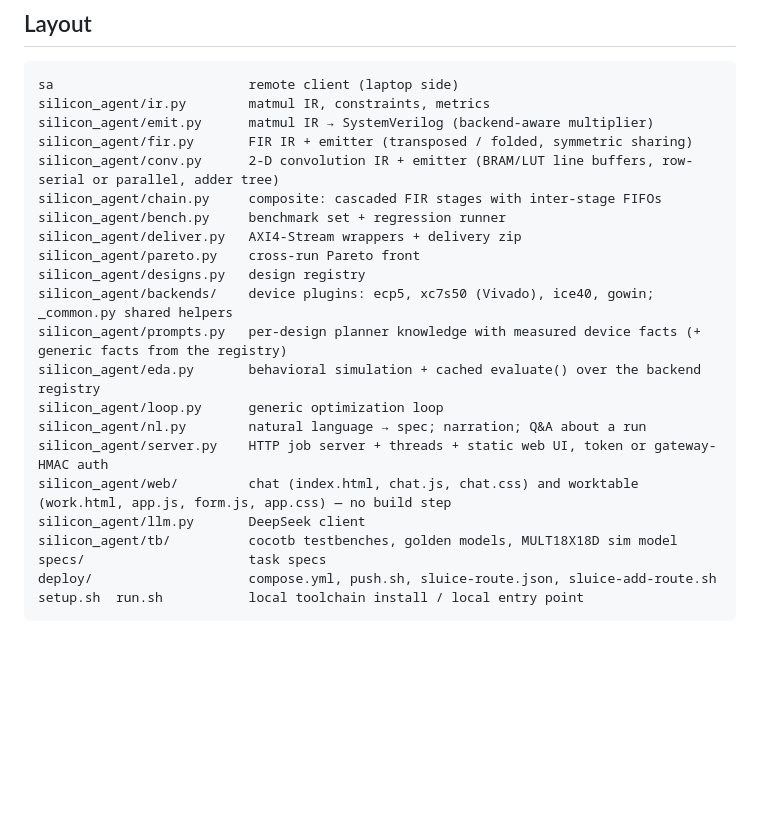
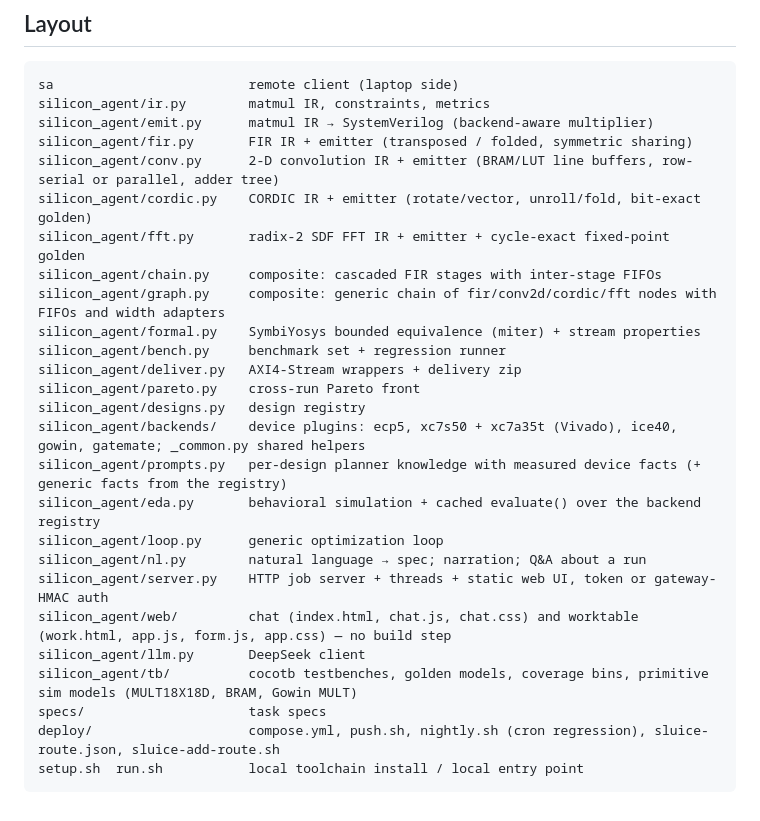
Before and after one commit to Last-emo-boy/SILVOLUTION, a Markdown page: README.md, the part around one of its changes. Rendered like a GitHub page; blank space fills up the shorter version.

````diff
--- a/README.md
+++ b/README.md
@@ -335,12 +354,16 @@ silicon_agent/ir.py        matmul IR, constraints, metrics
 silicon_agent/emit.py      matmul IR → SystemVerilog (backend-aware multiplier)
 silicon_agent/fir.py       FIR IR + emitter (transposed / folded, symmetric sharing)
 silicon_agent/conv.py      2-D convolution IR + emitter (BRAM/LUT line buffers, row-serial or parallel, adder tree)
+silicon_agent/cordic.py    CORDIC IR + emitter (rotate/vector, unroll/fold, bit-exact golden)
+silicon_agent/fft.py       radix-2 SDF FFT IR + emitter + cycle-exact fixed-point golden
 silicon_agent/chain.py     composite: cascaded FIR stages with inter-stage FIFOs
+silicon_agent/graph.py     composite: generic chain of fir/conv2d/cordic/fft nodes with FIFOs and width adapters
+silicon_agent/formal.py    SymbiYosys bounded equivalence (miter) + stream properties
 silicon_agent/bench.py     benchmark set + regression runner
 silicon_agent/deliver.py   AXI4-Stream wrappers + delivery zip
 silicon_agent/pareto.py    cross-run Pareto front
 silicon_agent/designs.py   design registry
-silicon_agent/backends/    device plugins: ecp5, xc7s50 (Vivado), ice40, gowin; _common.py shared helpers
+silicon_agent/backends/    device plugins: ecp5, xc7s50 + xc7a35t (Vivado), ice40, gowin, gatemate; _common.py shared helpers
 silicon_agent/prompts.py   per-design planner knowledge with measured device facts (+ generic facts from the registry)
 silicon_agent/eda.py       behavioral simulation + cached evaluate() over the backend registry
 silicon_agent/loop.py      generic optimization loop
@@ -348,8 +371,8 @@ silicon_agent/nl.py        natural language → spec; narration; Q&A about a run
 silicon_agent/server.py    HTTP job server + threads + static web UI, token or gateway-HMAC auth
 silicon_agent/web/         chat (index.html, chat.js, chat.css) and worktable (work.html, app.js, form.js, app.css) — no build step
 silicon_agent/llm.py       DeepSeek client
-silicon_agent/tb/          cocotb testbenches, golden models, MULT18X18D sim model
+silicon_agent/tb/          cocotb testbenches, golden models, coverage bins, primitive sim models (MULT18X18D, BRAM, Gowin MULT)
 specs/                     task specs
-deploy/                    compose.yml, push.sh, sluice-route.json, sluice-add-route.sh
+deploy/                    compose.yml, push.sh, nightly.sh (cron regression), sluice-route.json, sluice-add-route.sh
 setup.sh  run.sh           local toolchain install / local entry point
 ```
````
Also changed, not shown: other parts of README.md (+26 -7 lines).
